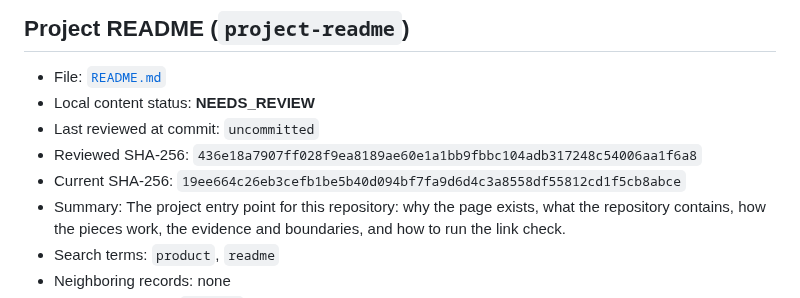
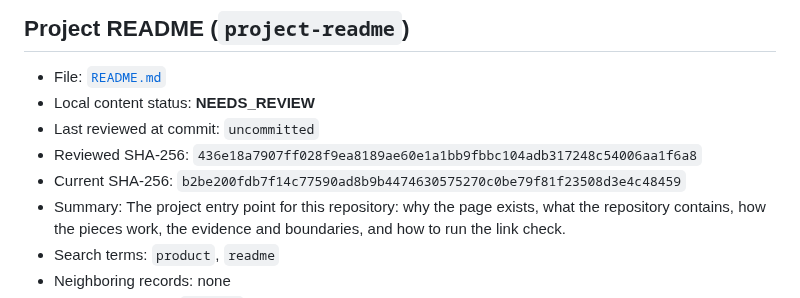
Before and after one commit to Pukujan/stylish-profile, a Markdown page: docs/CONTINUITY_INDEX.md, the part around the change. Rendered like a GitHub page.

```diff
--- a/docs/CONTINUITY_INDEX.md
+++ b/docs/CONTINUITY_INDEX.md
@@ -71,7 +71,7 @@
 - Local content status: **NEEDS_REVIEW**
 - Last reviewed at commit: `uncommitted`
 - Reviewed SHA-256: `436e18a7907ff028f9ea8189ae60e1a1bb9fbbc104adb317248c54006aa1f6a8`
-- Current SHA-256: `19ee664c26eb3cefb1be5b40d094bf7fa9d6d4c3a8558df55812cd1f5cb8abce`
+- Current SHA-256: `b2be200fdb7f14c77590ad8b9b4474630575270c0be79f81f23508d3e4c48459`
 - Summary: The project entry point for this repository: why the page exists, what the repository contains, how the pieces work, the evidence and boundaries, and how to run the link check.
 - Search terms: `product`, `readme`
 - Neighboring records: none
```
Also changed, not shown: README.md (+1 -1 lines).
